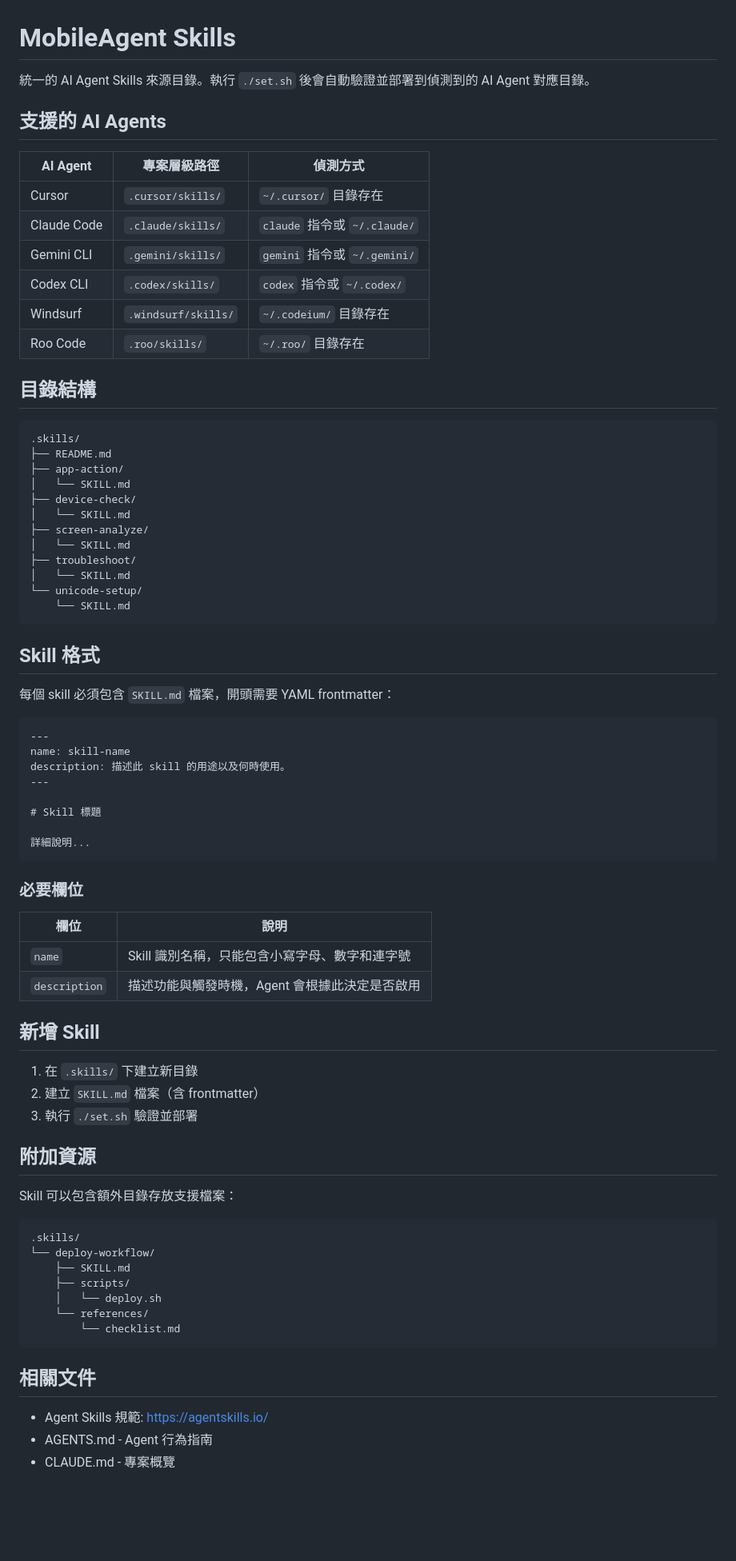
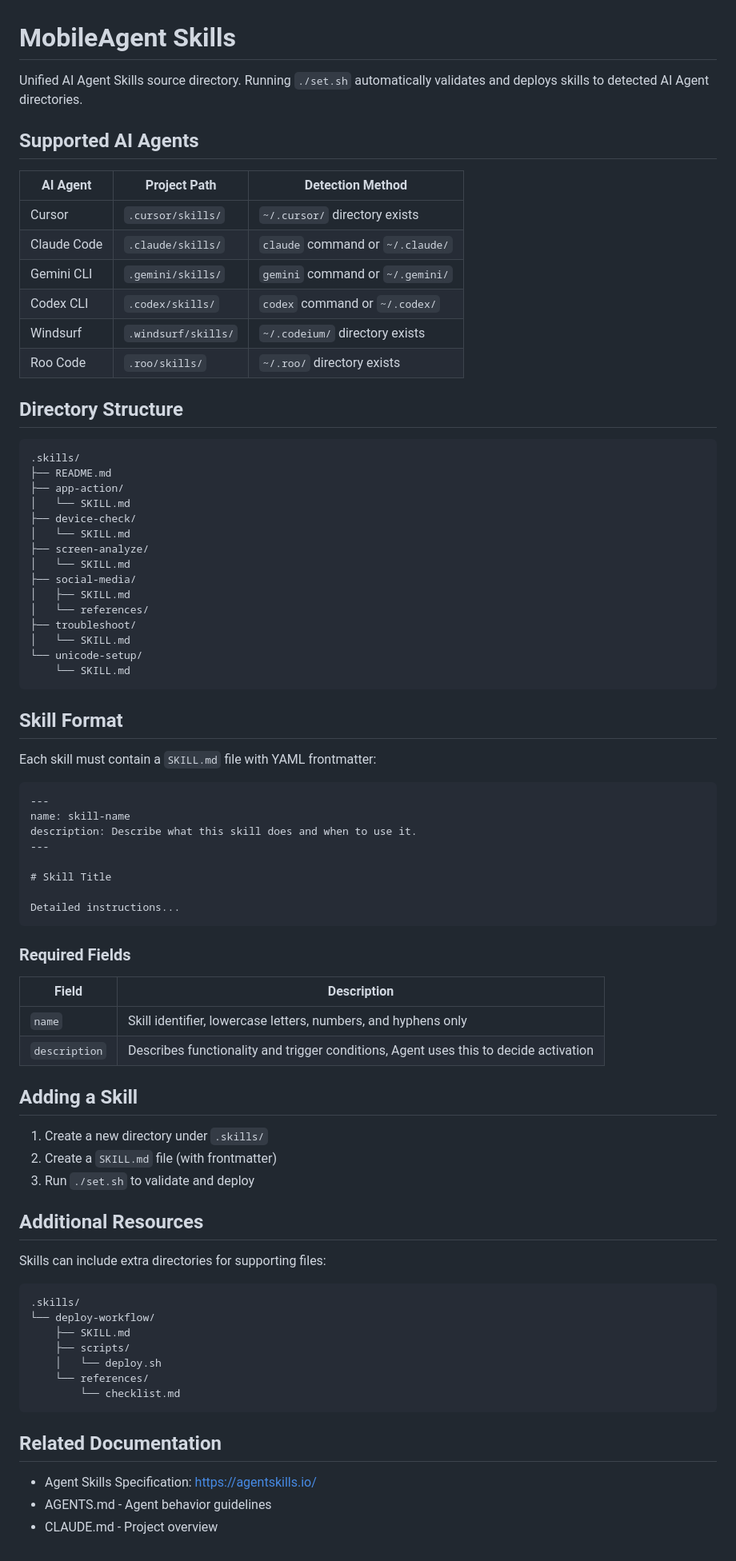
Before and after one commit to sheng1111/MobileAgent, a Markdown page: .skills/README.md, the part around the change. Shown at 80% size. GitHub-like rendering; blank space fills up the shorter version.

````diff
--- a/.skills/README.md
+++ b/.skills/README.md
@@ -1,19 +1,19 @@
 # MobileAgent Skills
 
-統一的 AI Agent Skills 來源目錄。執行 `./set.sh` 後會自動驗證並部署到偵測到的 AI Agent 對應目錄。
+Unified AI Agent Skills source directory. Running `./set.sh` automatically validates and deploys skills to detected AI Agent directories.
 
-## 支援的 AI Agents
+## Supported AI Agents
 
-| AI Agent | 專案層級路徑 | 偵測方式 |
-|----------|-------------|---------|
-| Cursor | `.cursor/skills/` | `~/.cursor/` 目錄存在 |
-| Claude Code | `.claude/skills/` | `claude` 指令或 `~/.claude/` |
-| Gemini CLI | `.gemini/skills/` | `gemini` 指令或 `~/.gemini/` |
-| Codex CLI | `.codex/skills/` | `codex` 指令或 `~/.codex/` |
-| Windsurf | `.windsurf/skills/` | `~/.codeium/` 目錄存在 |
-| Roo Code | `.roo/skills/` | `~/.roo/` 目錄存在 |
+| AI Agent | Project Path | Detection Method |
+|----------|--------------|------------------|
+| Cursor | `.cursor/skills/` | `~/.cursor/` directory exists |
+| Claude Code | `.claude/skills/` | `claude` command or `~/.claude/` |
+| Gemini CLI | `.gemini/skills/` | `gemini` command or `~/.gemini/` |
+| Codex CLI | `.codex/skills/` | `codex` command or `~/.codex/` |
+| Windsurf | `.windsurf/skills/` | `~/.codeium/` directory exists |
+| Roo Code | `.roo/skills/` | `~/.roo/` directory exists |
 
-## 目錄結構
+## Directory Structure
 
 ```
 .skills/
@@ -24,43 +24,46 @@
 │   └── SKILL.md
 ├── screen-analyze/
 │   └── SKILL.md
+├── social-media/
+│   ├── SKILL.md
+│   └── references/
 ├── troubleshoot/
 │   └── SKILL.md
 └── unicode-setup/
     └── SKILL.md
 ```
 
-## Skill 格式
+## Skill Format
 
-每個 skill 必須包含 `SKILL.md` 檔案，開頭需要 YAML frontmatter：
+Each skill must contain a `SKILL.md` file with YAML frontmatter:
 
 ```markdown
 ---
 name: skill-name
-description: 描述此 skill 的用途以及何時使用。
+description: Describe what this skill does and when to use it.
 ---
 
-# Skill 標題
+# Skill Title
 
-詳細說明...
+Detailed instructions...
 ```
 
-### 必要欄位
+### Required Fields
 
-| 欄位 | 說明 |
-|------|------|
-| `name` | Skill 識別名稱，只能包含小寫字母、數字和連字號 |
-| `description` | 描述功能與觸發時機，Agent 會根據此決定是否啟用 |
+| Field | Description |
+|-------|-------------|
+| `name` | Skill identifier, lowercase letters, numbers, and hyphens only |
+| `description` | Describes functionality and trigger conditions, Agent uses this to decide activation |
 
-## 新增 Skill
+## Adding a Skill
 
-1. 在 `.skills/` 下建立新目錄
-2. 建立 `SKILL.md` 檔案（含 frontmatter）
-3. 執行 `./set.sh` 驗證並部署
+1. Create a new directory under `.skills/`
+2. Create a `SKILL.md` file (with frontmatter)
+3. Run `./set.sh` to validate and deploy
 
-## 附加資源
+## Additional Resources
 
-Skill 可以包含額外目錄存放支援檔案：
+Skills can include extra directories for supporting files:
 
 ```
 .skills/
@@ -72,8 +75,8 @@ Skill 可以包含額外目錄存放支援檔案：
         └── checklist.md
 ```
 
-## 相關文件
+## Related Documentation
 
-- Agent Skills 規範: https://agentskills.io/
-- AGENTS.md - Agent 行為指南
-- CLAUDE.md - 專案概覽
+- Agent Skills Specification: https://agentskills.io/
+- AGENTS.md - Agent behavior guidelines
+- CLAUDE.md - Project overview
````
Also changed, not shown: README.md (+13 -1 lines), README_ZH.md (deleted, +0 -185 lines), docs/README_ZH.md (added, +197 -0 lines), docs/images/webui-dashboard.png (added), docs/images/webui-new-task.png (added), docs/images/webui-task-running.png (added), docs/images/webui-task-starting.png (added), 2 other files.
